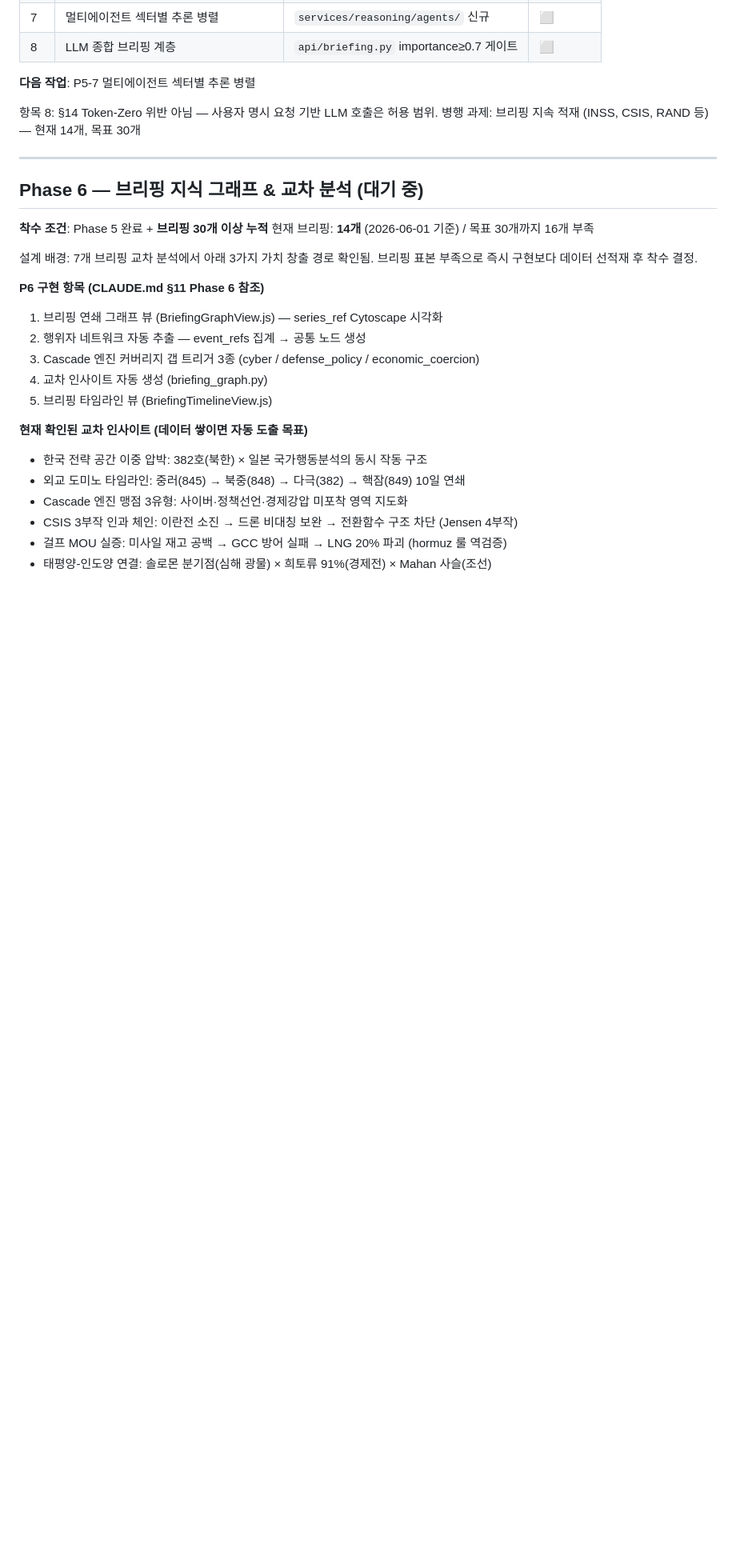
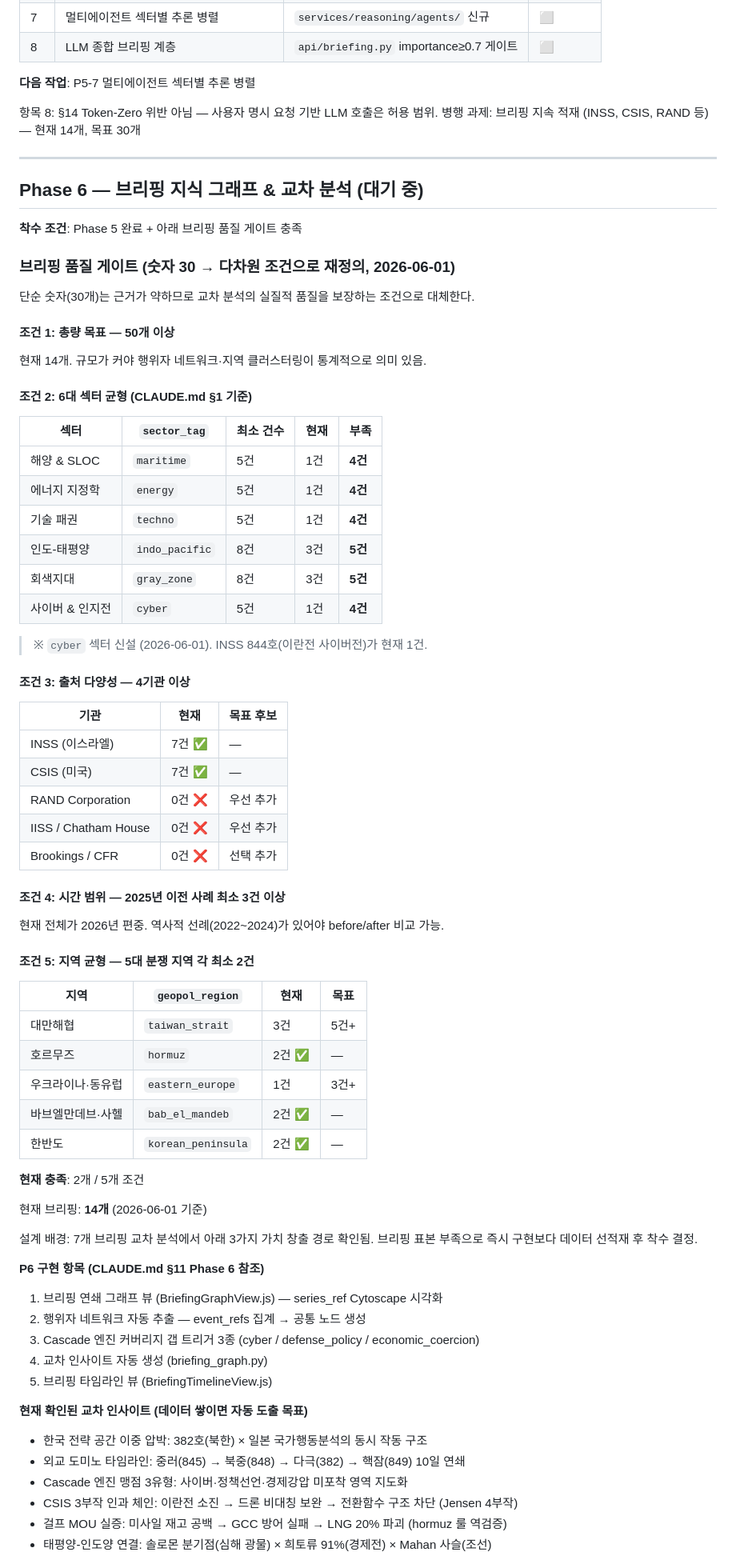
Before and after one commit to yumin0904/geo-intel-map, a Markdown page: progress.md, the part around the change. Shown at 80% size. Drawn GitHub-style; blank space fills up the shorter version.

Commit message:
feat: 사이버 섹터 신설 + Phase 6 게이트 다차원 조건 재정의
CLAUDE.md §1: 5대 → 6대 섹터 (cyber 추가)
- techno: 구조·경제적 기술 패권
- gray_zone: 물리적 하이브리드전
- cyber: 작전적 사이버·인지전 (신설)

progress.md: 브리핑 게이트 숫자(30) → 5개 다차원 조건
- 총량 50개, 섹터 균형, 출처 4기관+, 시간 범위, 지역 균형

Co-Authored-By: Claude Sonnet 4.6 <noreply@anthropic.com>

```diff
--- a/progress.md
+++ b/progress.md
@@ -1051,8 +1051,54 @@ version.json: 4.8.0
 
 ## Phase 6 — 브리핑 지식 그래프 & 교차 분석 (대기 중)
 
-**착수 조건**: Phase 5 완료 + **브리핑 30개 이상 누적**
-현재 브리핑: **14개** (2026-06-01 기준) / 목표 30개까지 16개 부족
+**착수 조건**: Phase 5 완료 + 아래 브리핑 품질 게이트 충족
+
+### 브리핑 품질 게이트 (숫자 30 → 다차원 조건으로 재정의, 2026-06-01)
+
+단순 숫자(30개)는 근거가 약하므로 교차 분석의 실질적 품질을 보장하는 조건으로 대체한다.
+
+#### 조건 1: 총량 목표 — **50개 이상**
+현재 14개. 규모가 커야 행위자 네트워크·지역 클러스터링이 통계적으로 의미 있음.
+
+#### 조건 2: 6대 섹터 균형 (CLAUDE.md §1 기준)
+
+| 섹터 | `sector_tag` | 최소 건수 | 현재 | 부족 |
+|------|-------------|---------|------|------|
+| 해양 & SLOC | `maritime` | 5건 | 1건 | **4건** |
+| 에너지 지정학 | `energy` | 5건 | 1건 | **4건** |
+| 기술 패권 | `techno` | 5건 | 1건 | **4건** |
+| 인도-태평양 | `indo_pacific` | 8건 | 3건 | **5건** |
+| 회색지대 | `gray_zone` | 8건 | 3건 | **5건** |
+| 사이버 & 인지전 | `cyber` | 5건 | 1건 | **4건** |
+
+> ※ `cyber` 섹터 신설 (2026-06-01). INSS 844호(이란전 사이버전)가 현재 1건.
+
+#### 조건 3: 출처 다양성 — **4기관 이상**
+
+| 기관 | 현재 | 목표 후보 |
+|------|------|---------|
+| INSS (이스라엘) | 7건 ✅ | — |
+| CSIS (미국) | 7건 ✅ | — |
+| RAND Corporation | 0건 ❌ | 우선 추가 |
+| IISS / Chatham House | 0건 ❌ | 우선 추가 |
+| Brookings / CFR | 0건 ❌ | 선택 추가 |
+
+#### 조건 4: 시간 범위 — **2025년 이전 사례 최소 3건 이상**
+현재 전체가 2026년 편중. 역사적 선례(2022~2024)가 있어야 before/after 비교 가능.
+
+#### 조건 5: 지역 균형 — **5대 분쟁 지역 각 최소 2건**
+
+| 지역 | `geopol_region` | 현재 | 목표 |
+|------|----------------|------|------|
+| 대만해협 | `taiwan_strait` | 3건 | 5건+ |
+| 호르무즈 | `hormuz` | 2건 ✅ | — |
+| 우크라이나·동유럽 | `eastern_europe` | 1건 | 3건+ |
+| 바브엘만데브·사헬 | `bab_el_mandeb` | 2건 ✅ | — |
+| 한반도 | `korean_peninsula` | 2건 ✅ | — |
+
+**현재 충족**: 2개 / 5개 조건
+
+현재 브리핑: **14개** (2026-06-01 기준)
 
 설계 배경: 7개 브리핑 교차 분석에서 아래 3가지 가치 창출 경로 확인됨.
 브리핑 표본 부족으로 즉시 구현보다 데이터 선적재 후 착수 결정.
```
Also changed, not shown: CLAUDE.md (+14 -8 lines).
